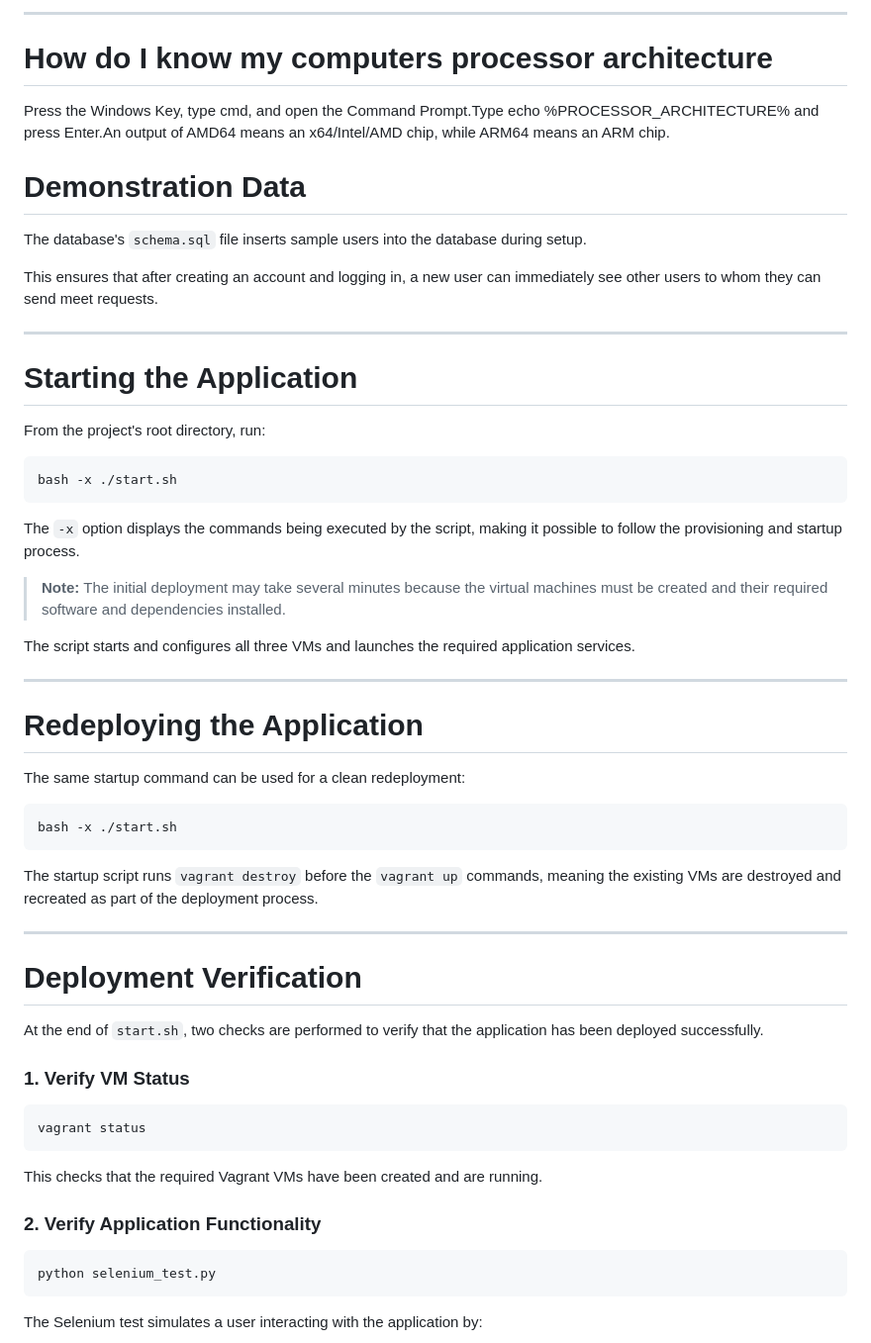
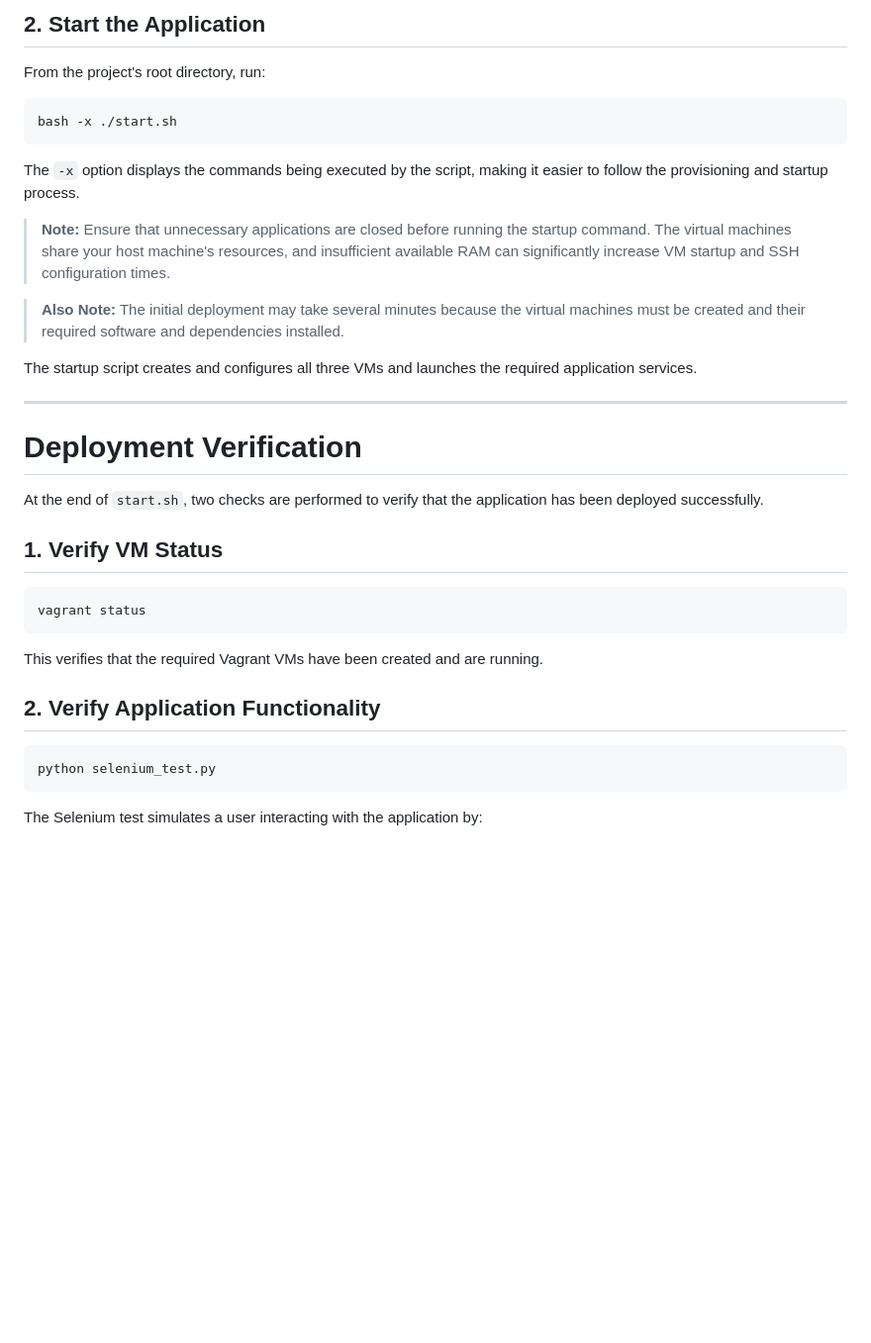
Before and after one commit to ethan-santiago-james/COSC349_Assignment_One, a Markdown page: README.md, the part around one of its changes. Shown at 99% size. Drawn GitHub-style; blank space fills up the shorter version.

````diff
--- a/README.md
+++ b/README.md
@@ -136,17 +121,4 @@ Other application dependencies are installed automatically by the `start.sh` scr
----
-# How do I know my computers processor architecture
-
-Press the Windows Key, type cmd, and open the Command Prompt.Type echo %PROCESSOR_ARCHITECTURE% and press Enter.An output of AMD64 means an x64/Intel/AMD chip, while ARM64 means an ARM chip.
-
-# Demonstration Data
-
-The database's `schema.sql` file inserts sample users into the database during setup.
-
-This ensures that after creating an account and logging in, a new user can immediately see other users to whom they can send meet requests.
-
----
-
-# Starting the Application
+## 2. Start the Application
 
 From the project's root directory, run:
 
@@ -154,23 +126,13 @@ From the project's root directory, run:
 bash -x ./start.sh
 ```
 
-The `-x` option displays the commands being executed by the script, making it possible to follow the provisioning and startup process.
+The `-x` option displays the commands being executed by the script, making it easier to follow the provisioning and startup process.
 
-> **Note:** The initial deployment may take several minutes because the virtual machines must be created and their required software and dependencies installed.
+> **Note:** Ensure that unnecessary applications are closed before running the startup command. The virtual machines share your host machine's resources, and insufficient available RAM can significantly increase VM startup and SSH configuration times.
 
-The script starts and configures all three VMs and launches the required application services.
+> **Also Note:** The initial deployment may take several minutes because the virtual machines must be created and their required software and dependencies installed.
 
----
-
-# Redeploying the Application
-
-The same startup command can be used for a clean redeployment:
-
-```bash
-bash -x ./start.sh
-```
-
-The startup script runs `vagrant destroy` before the `vagrant up` commands, meaning the existing VMs are destroyed and recreated as part of the deployment process.
+The startup script creates and configures all three VMs and launches the required application services.
 
 ---
 
@@ -178,15 +140,15 @@ The startup script runs `vagrant destroy` before the `vagrant up` commands, mean
 
 At the end of `start.sh`, two checks are performed to verify that the application has been deployed successfully.
 
-### 1. Verify VM Status
+## 1. Verify VM Status
 
 ```bash
 vagrant status
 ```
 
-This checks that the required Vagrant VMs have been created and are running.
+This verifies that the required Vagrant VMs have been created and are running.
 
-### 2. Verify Application Functionality
+## 2. Verify Application Functionality
 
 ```bash
 python selenium_test.py
````
Also changed, not shown: other parts of README.md (+203 -89 lines).
